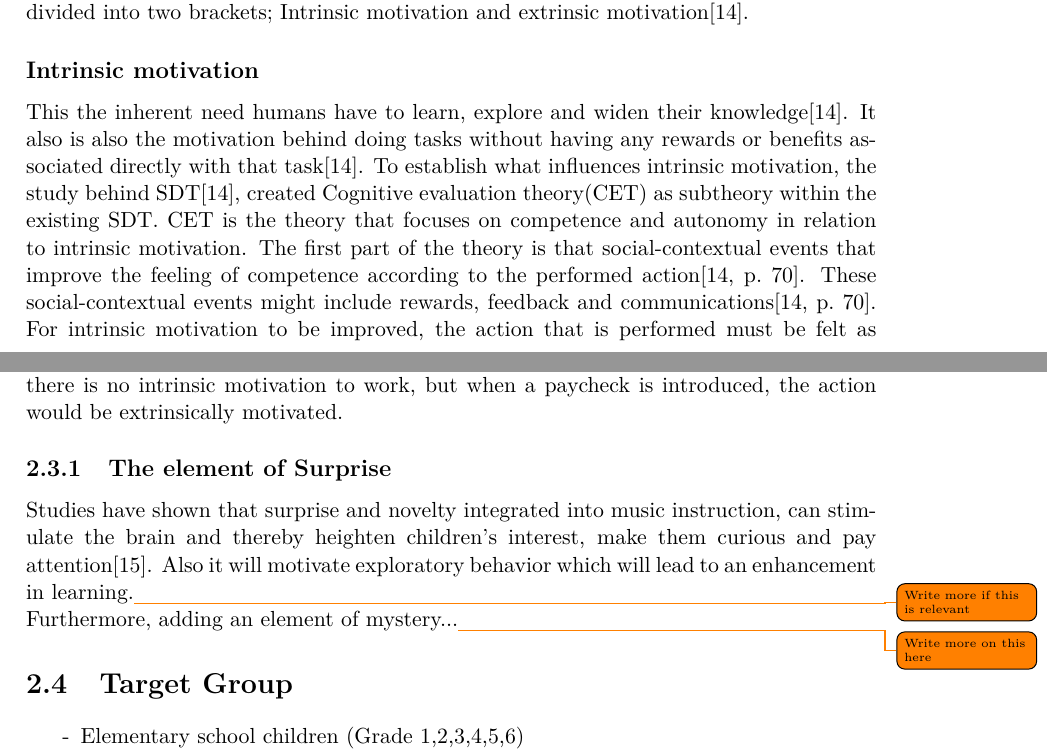
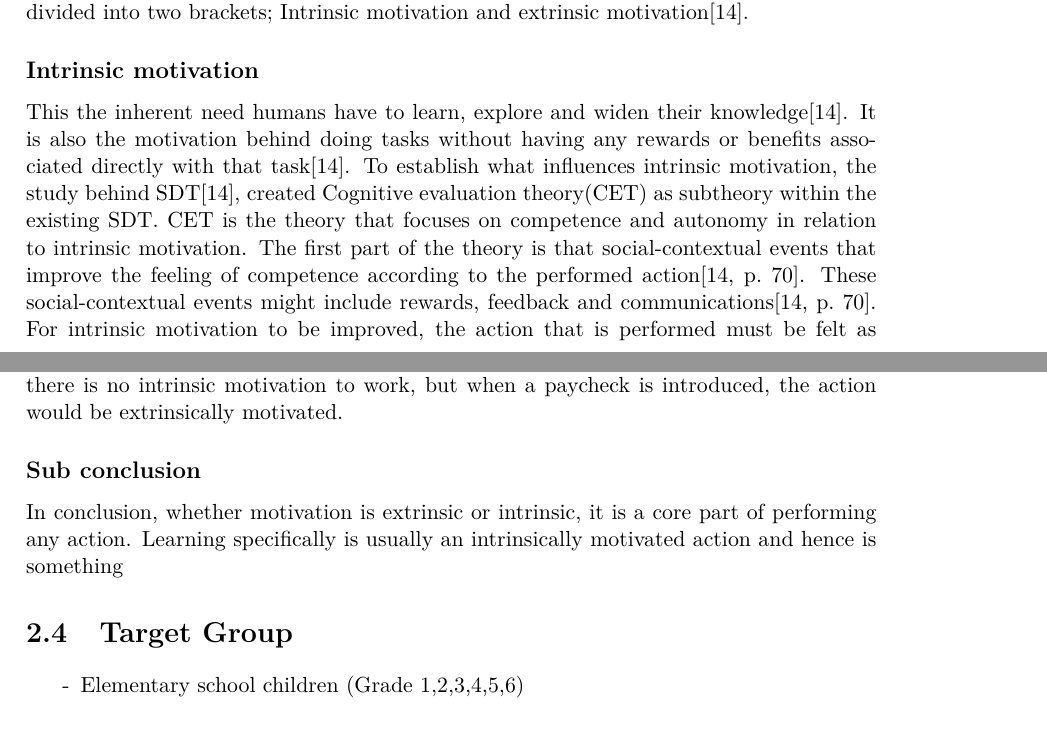
Before and after one commit to totalfreak/medialogyp4, a LaTeX thesis (Main.tex, which reads include/Analyse.tex): two parts of pages 13 and 14 of 27, joined at a grey line, cut so that both start at the same text. Compiled offline with pdfLaTeX.

```diff
--- a/include/Analyse.tex
+++ b/include/Analyse.tex
@@ -188,7 +188,7 @@
 Motivation is an integral part to learning\cite{motivationGameDesign}, and is therefore important when looking at ways to assist children in learning music. The most fundamental motivational theory is the one called Self determination theory (SDT)\cite{SDT}. SDT proposes that motivation is divided into two brackets; Intrinsic motivation and extrinsic motivation\cite{SDT}.
 
 \subsection*{Intrinsic motivation}
-	This the inherent need humans have to learn, explore and widen their knowledge\cite{SDT}. It also is also the motivation behind doing tasks without having any rewards or benefits associated directly with that task\cite{SDT}. To establish what influences intrinsic motivation, the study behind SDT\cite{SDT}, created Cognitive evaluation theory(CET) as subtheory within the existing SDT. CET is the theory that focuses on competence and autonomy in relation to intrinsic motivation. The first part of the theory is that social-contextual events that improve the feeling of competence according to the performed action\cite[p.~70]{SDT}. These social-contextual events might include rewards, feedback and communications\cite[p.~70]{SDT}. For intrinsic motivation to be improved, the action that is performed must be felt as though it was by the person's own desire. The feeling of competence must be accompanied by a feeling of autonomy, else intrinsic motivation will not be improved\cite[p.~70]{SDT}.\\
+	This the inherent need humans have to learn, explore and widen their knowledge\cite{SDT}. It is also the motivation behind doing tasks without having any rewards or benefits associated directly with that task\cite{SDT}. To establish what influences intrinsic motivation, the study behind SDT\cite{SDT}, created Cognitive evaluation theory(CET) as subtheory within the existing SDT. CET is the theory that focuses on competence and autonomy in relation to intrinsic motivation. The first part of the theory is that social-contextual events that improve the feeling of competence according to the performed action\cite[p.~70]{SDT}. These social-contextual events might include rewards, feedback and communications\cite[p.~70]{SDT}. For intrinsic motivation to be improved, the action that is performed must be felt as though it was by the person's own desire. The feeling of competence must be accompanied by a feeling of autonomy, else intrinsic motivation will not be improved\cite[p.~70]{SDT}.\\
 
 \subsection*{Extrinsic motivation}
 	Extrinsic motivation is the motivation that drives a person, depending on a reward associated with performed action. From the SDT theory extrinsic motivation is defined as:
@@ -214,11 +216,8 @@
 	\textit{Other key factors in motivation theory that can be identified within good video games include curiosity and a sense of autonomy or control over the learning that is occurring}\cite[p.~92]{interactiveMusicVideoGames}.\\
 \end{quote}
 \end{comment}
-\subsection{The element of Surprise}
-Studies have shown that surprise and novelty integrated into music instruction, can stimulate the brain and thereby heighten children's interest, make them curious and pay attention\cite{bagpipesSurprise}. Also it will motivate exploratory behavior which will lead to an enhancement in learning.\todo{Write more if this is relevant}
-
-
-Furthermore, adding an element of mystery...\todo{Write more on this here}
+\subsection*{Sub conclusion}
+In conclusion, whether motivation is extrinsic or intrinsic, it is a core part of performing any action. Learning specifically is usually an intrinsically motivated action and hence is something
 
 \section{Target Group}
 
```
Also changed, not shown: include/Analyse.tex (2 more changed lines).
